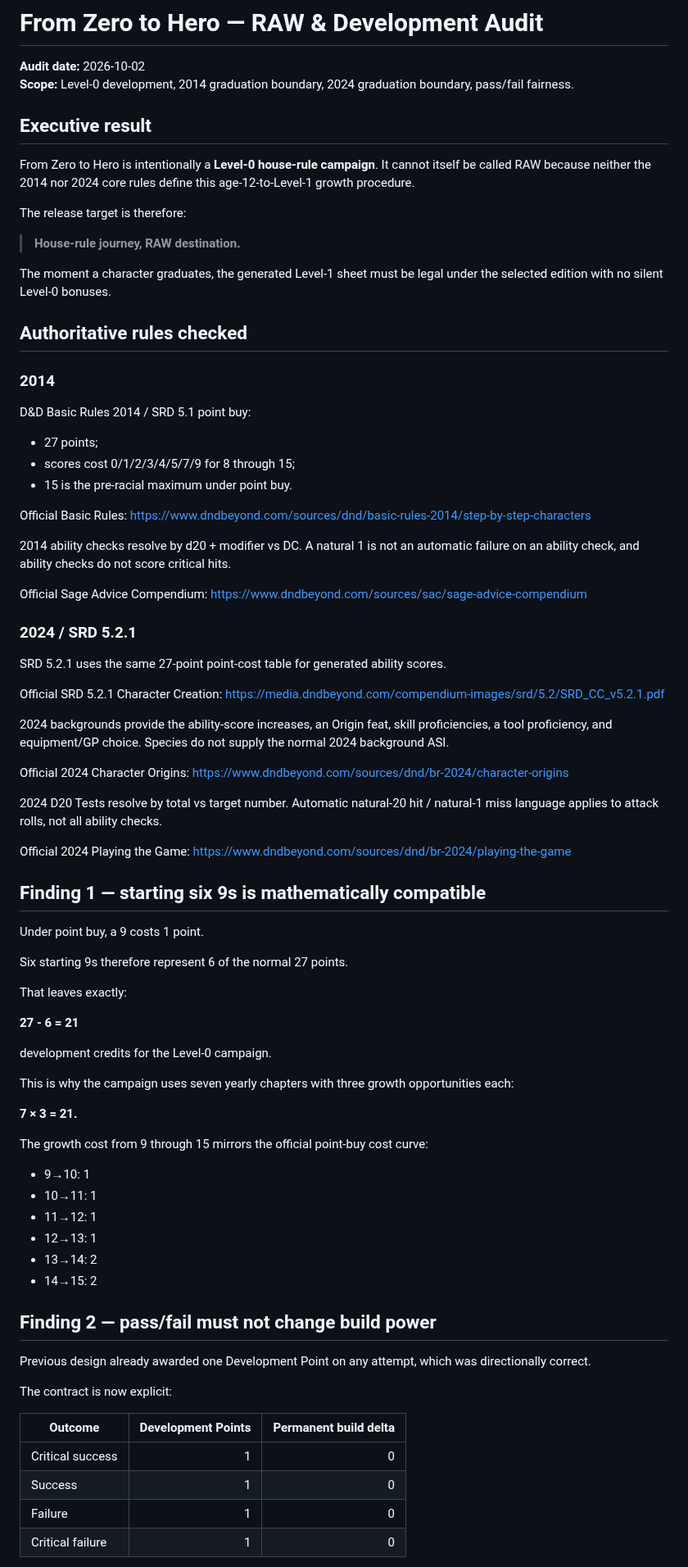
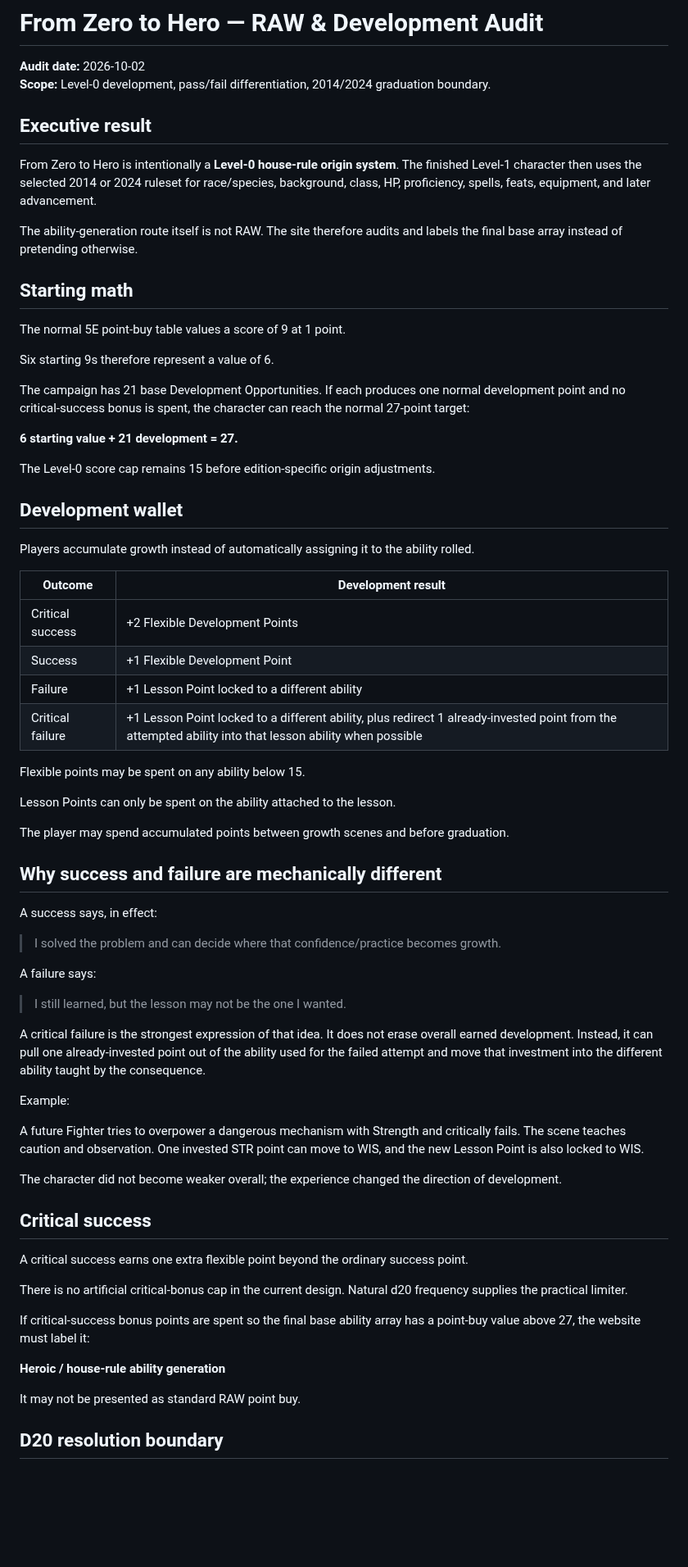
Before and after one commit to cbw29512/oneshot-forge, a Markdown page: docs/ZERO_TO_HERO_RAW_AUDIT.md, the part around one of its changes. Shown at 82% size. GitHub-like rendering; blank space fills up the shorter version.

Commit message:
Update Zero to Hero audit for wallet and hard lessons

```diff
--- a/docs/ZERO_TO_HERO_RAW_AUDIT.md
+++ b/docs/ZERO_TO_HERO_RAW_AUDIT.md
@@ -1,86 +1,72 @@
 # From Zero to Hero — RAW & Development Audit
 
 **Audit date:** 2026-10-02
-**Scope:** Level-0 development, 2014 graduation boundary, 2024 graduation boundary, pass/fail fairness.
+**Scope:** Level-0 development, pass/fail differentiation, 2014/2024 graduation boundary.
 
 ## Executive result
 
-From Zero to Hero is intentionally a **Level-0 house-rule campaign**. It cannot itself be called RAW because neither the 2014 nor 2024 core rules define this age-12-to-Level-1 growth procedure.
+From Zero to Hero is intentionally a **Level-0 house-rule origin system**. The finished Level-1 character then uses the selected 2014 or 2024 ruleset for race/species, background, class, HP, proficiency, spells, feats, equipment, and later advancement.
 
-The release target is therefore:
+The ability-generation route itself is not RAW. The site therefore audits and labels the final base array instead of pretending otherwise.
 
-> **House-rule journey, RAW destination.**
+## Starting math
 
-The moment a character graduates, the generated Level-1 sheet must be legal under the selected edition with no silent Level-0 bonuses.
+The normal 5E point-buy table values a score of 9 at 1 point.
 
-## Authoritative rules checked
+Six starting 9s therefore represent a value of 6.
 
-### 2014
+The campaign has 21 base Development Opportunities. If each produces one normal development point and no critical-success bonus is spent, the character can reach the normal 27-point target:
 
-D&D Basic Rules 2014 / SRD 5.1 point buy:
-- 27 points;
-- scores cost 0/1/2/3/4/5/7/9 for 8 through 15;
-- 15 is the pre-racial maximum under point buy.
+**6 starting value + 21 development = 27.**
 
-Official Basic Rules:
-https://www.dndbeyond.com/sources/dnd/basic-rules-2014/step-by-step-characters
+The Level-0 score cap remains 15 before edition-specific origin adjustments.
 
-2014 ability checks resolve by d20 + modifier vs DC. A natural 1 is not an automatic failure on an ability check, and ability checks do not score critical hits.
+## Development wallet
 
-Official Sage Advice Compendium:
-https://www.dndbeyond.com/sources/sac/sage-advice-compendium
+Players accumulate growth instead of automatically assigning it to the ability rolled.
 
-### 2024 / SRD 5.2.1
+| Outcome | Development result |
+| --- | --- |
+| Critical success | +2 Flexible Development Points |
+| Success | +1 Flexible Development Point |
+| Failure | +1 Lesson Point locked to a different ability |
+| Critical failure | +1 Lesson Point locked to a different ability, plus redirect 1 already-invested point from the attempted ability into that lesson ability when possible |
 
-SRD 5.2.1 uses the same 27-point point-cost table for generated ability scores.
+Flexible points may be spent on any ability below 15.
 
-Official SRD 5.2.1 Character Creation:
-https://media.dndbeyond.com/compendium-images/srd/5.2/SRD_CC_v5.2.1.pdf
+Lesson Points can only be spent on the ability attached to the lesson.
 
-2024 backgrounds provide the ability-score increases, an Origin feat, skill proficiencies, a tool proficiency, and equipment/GP choice. Species do not supply the normal 2024 background ASI.
+The player may spend accumulated points between growth scenes and before graduation.
 
-Official 2024 Character Origins:
-https://www.dndbeyond.com/sources/dnd/br-2024/character-origins
+## Why success and failure are mechanically different
 
-2024 D20 Tests resolve by total vs target number. Automatic natural-20 hit / natural-1 miss language applies to attack rolls, not all ability checks.
+A success says, in effect:
 
-Official 2024 Playing the Game:
-https://www.dndbeyond.com/sources/dnd/br-2024/playing-the-game
+> I solved the problem and can decide where that confidence/practice becomes growth.
 
-## Finding 1 — starting six 9s is mathematically compatible
+A failure says:
 
-Under point buy, a 9 costs 1 point.
+> I still learned, but the lesson may not be the one I wanted.
 
-Six starting 9s therefore represent 6 of the normal 27 points.
+A critical failure is the strongest expression of that idea. It does not erase overall earned development. Instead, it can pull one already-invested point out of the ability used for the failed attempt and move that investment into the different ability taught by the consequence.
 
-That leaves exactly:
+Example:
 
-**27 - 6 = 21**
+A future Fighter tries to overpower a dangerous mechanism with Strength and critically fails. The scene teaches caution and observation. One invested STR point can move to WIS, and the new Lesson Point is also locked to WIS.
 
-development credits for the Level-0 campaign.
+The character did not become weaker overall; the experience changed the direction of development.
 
-This is why the campaign uses seven yearly chapters with three growth opportunities each:
+## Critical success
 
-**7 × 3 = 21.**
+A critical success earns one extra flexible point beyond the ordinary success point.
 
-The growth cost from 9 through 15 mirrors the official point-buy cost curve:
-- 9→10: 1
-- 10→11: 1
-- 11→12: 1
-- 12→13: 1
-- 13→14: 2
-- 14→15: 2
+There is no artificial critical-bonus cap in the current design. Natural d20 frequency supplies the practical limiter.
 
-## Finding 2 — pass/fail must not change build power
+If critical-success bonus points are spent so the final base ability array has a point-buy value above 27, the website must label it:
 
-Previous design already awarded one Development Point on any attempt, which was directionally correct.
+**Heroic / house-rule ability generation**
 
-The contract is now explicit:
+It may not be presented as standard RAW point buy.
 
-| Outcome | Development Points | Permanent build delta |
-| --- | ---: | ---: |
-| Critical success | 1 | 0 |
-| Success | 1 | 0 |
-| Failure | 1 | 0 |
-| Critical failure | 1 | 0 |
+## D20 resolution boundary
 
```
Also changed, not shown: other parts of docs/ZERO_TO_HERO_RAW_AUDIT.md (+34 -77 lines).
